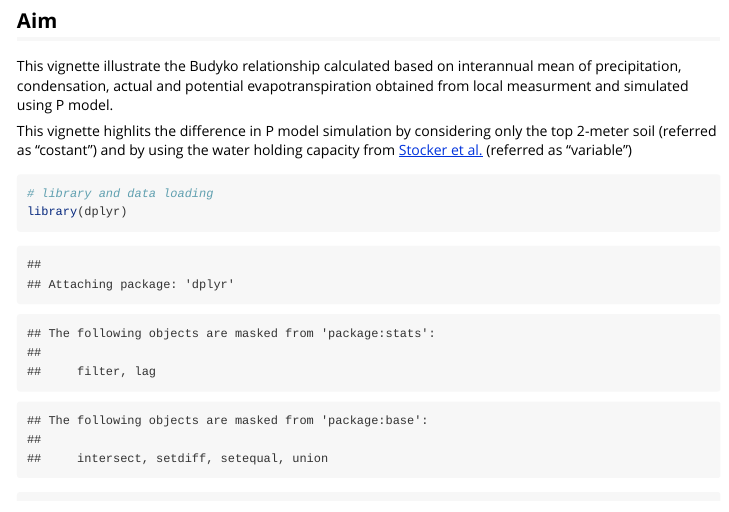
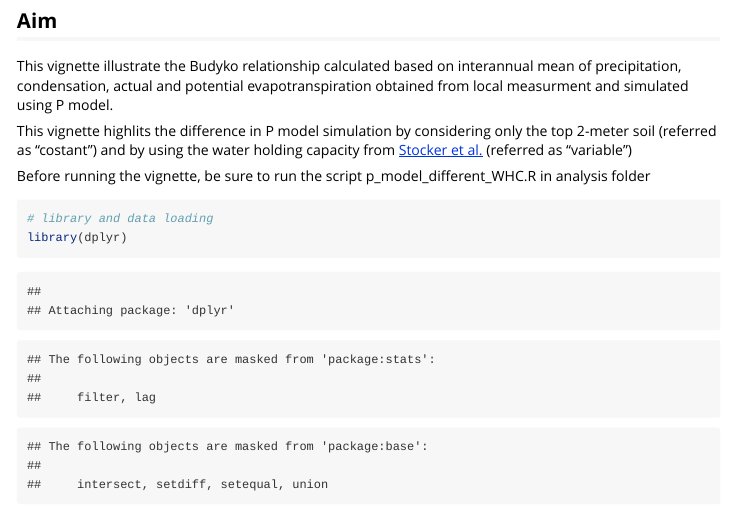
Before and after one commit to geco-bern/rsofundemo, an R Markdown document (vignettes/Budyko_curve_different_WHC.Rmd): the page in a window 1100 px wide, from 120 px down. Rendered offline with R 4.5, knitr and Pandoc, with nearby package versions; some code elsewhere in the file could not run offline; long lines of code are wrapped.

Commit message:
Update Budyko_curve_different_WHC.Rmd

````diff
--- a/vignettes/Budyko_curve_different_WHC.Rmd
+++ b/vignettes/Budyko_curve_different_WHC.Rmd
@@ -18,6 +18,8 @@ knitr::opts_chunk$set(echo = TRUE)
 This vignette illustrate the Budyko relationship calculated based on interannual mean of precipitation, condensation, actual and potential evapotranspiration obtained from local measurment and simulated using P model.
 
 This vignette highlits the difference in P model simulation by considering only the top 2-meter soil (referred as "costant") and by using the water holding capacity from [Stocker et al.](https://www.nature.com/articles/s41561-023-01125-2#ref-CR1) (referred as "variable")
+
+Before running the vignette, be sure to run the script p_model_different_WHC.R in analysis folder
 
 ```{r}
 # library and data loading
````
